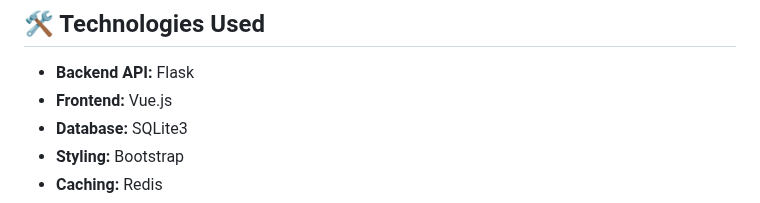
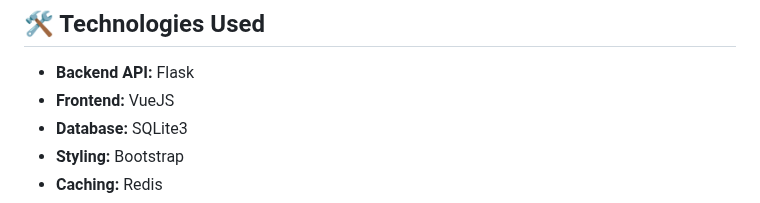
Before and after one commit to Satvik-ai/MAD-II_Project, a Markdown page: README.md, the part around the change. Drawn GitHub-style.

```diff
--- a/README.md
+++ b/README.md
@@ -15,7 +15,7 @@
 ## 🛠️ Technologies Used
 
 - **Backend API:** Flask
-- **Frontend:** Vue.js
+- **Frontend:** VueJS
 - **Database:** SQLite3
 - **Styling:** Bootstrap
 - **Caching:** Redis
```
